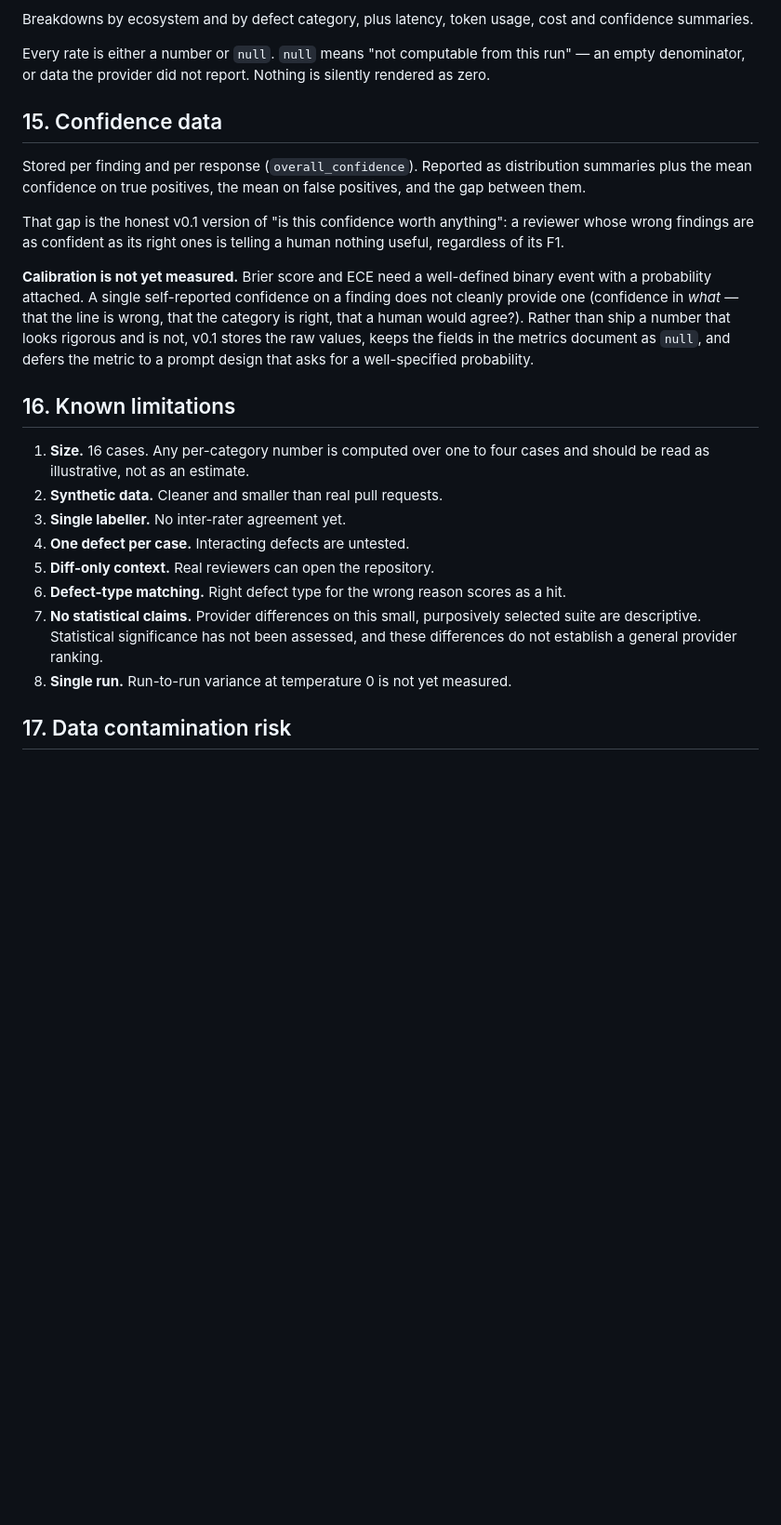
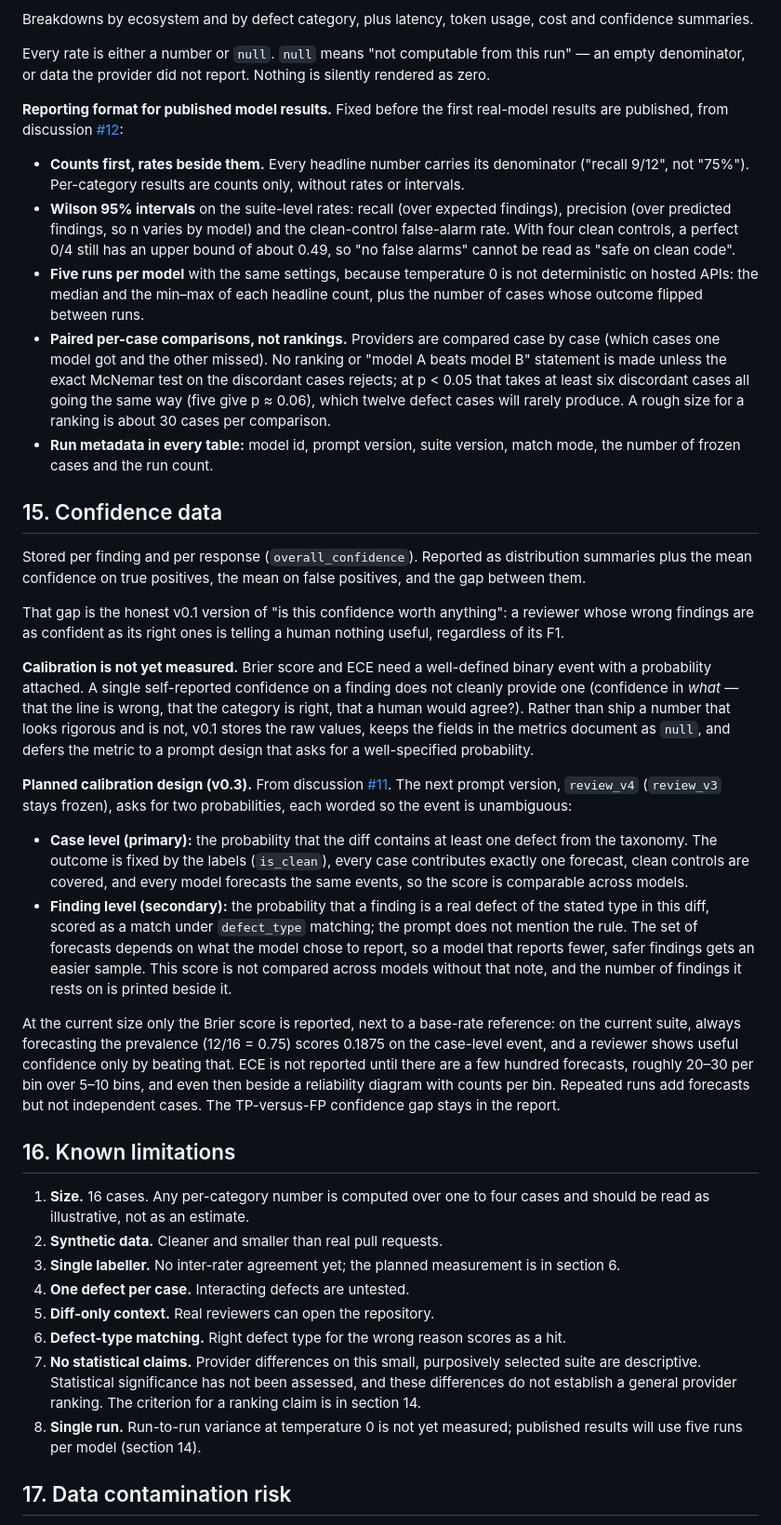
Before and after one commit to lex127/webfixbench, a Markdown page: docs/METHODOLOGY.md, the part around one of its changes. Shown at 93% size. Rendered like a GitHub page; blank space fills up the shorter version.

```diff
--- a/docs/METHODOLOGY.md
+++ b/docs/METHODOLOGY.md
@@ -304,6 +335,30 @@ Every rate is either a number or `null`. `null` means "not computable from this
 run" — an empty denominator, or data the provider did not report. Nothing is
 silently rendered as zero.
 
+**Reporting format for published model results.** Fixed before the first
+real-model results are published, from discussion
+[#12](https://github.com/lex127/webfixbench/discussions/12):
+
+- **Counts first, rates beside them.** Every headline number carries its
+  denominator ("recall 9/12", not "75%"). Per-category results are counts only,
+  without rates or intervals.
+- **Wilson 95% intervals** on the suite-level rates: recall (over expected
+  findings), precision (over predicted findings, so n varies by model) and the
+  clean-control false-alarm rate. With four clean controls, a perfect 0/4 still
+  has an upper bound of about 0.49, so "no false alarms" cannot be read as "safe
+  on clean code".
+- **Five runs per model** with the same settings, because temperature 0 is not
+  deterministic on hosted APIs: the median and the min–max of each headline
+  count, plus the number of cases whose outcome flipped between runs.
+- **Paired per-case comparisons, not rankings.** Providers are compared case by
+  case (which cases one model got and the other missed). No ranking or "model A
+  beats model B" statement is made unless the exact McNemar test on the
+  discordant cases rejects; at p < 0.05 that takes at least six discordant cases
+  all going the same way (five give p ≈ 0.06), which twelve defect cases will
+  rarely produce. A rough size for a ranking is about 30 cases per comparison.
+- **Run metadata in every table:** model id, prompt version, suite version,
+  match mode, the number of frozen cases and the run count.
+
 ## 15. Confidence data
 
 Stored per finding and per response (`overall_confidence`). Reported as
@@ -322,12 +377,39 @@ a number that looks rigorous and is not, v0.1 stores the raw values, keeps the
 fields in the metrics document as `null`, and defers the metric to a prompt
 design that asks for a well-specified probability.
 
+**Planned calibration design (v0.3).** From discussion
+[#11](https://github.com/lex127/webfixbench/discussions/11). The next prompt
+version, `review_v4` (`review_v3` stays frozen), asks for two probabilities,
+each worded so the event is unambiguous:
+
+- **Case level (primary):** the probability that the diff contains at least one
+  defect from the taxonomy. The outcome is fixed by the labels (`is_clean`),
+  every case contributes exactly one forecast, clean controls are covered, and
+  every model forecasts the same events, so the score is comparable across
+  models.
+- **Finding level (secondary):** the probability that a finding is a real defect
+  of the stated type in this diff, scored as a match under `defect_type`
+  matching; the prompt does not mention the rule. The set of forecasts depends
+  on what the model chose to report, so a model that reports fewer, safer
+  findings gets an easier sample. This score is not compared across models
+  without that note, and the number of findings it rests on is printed beside
+  it.
+
+At the current size only the Brier score is reported, next to a base-rate
+reference: on the current suite, always forecasting the prevalence (12/16 =
+0.75) scores 0.1875 on the case-level event, and a reviewer shows useful
+confidence only by beating that. ECE is not reported until there are a few
+hundred forecasts, roughly 20–30 per bin over 5–10 bins, and even then beside a
+reliability diagram with counts per bin. Repeated runs add forecasts but not
+independent cases. The TP-versus-FP confidence gap stays in the report.
+
 ## 16. Known limitations
 
 1. **Size.** 16 cases. Any per-category number is computed over one to four
    cases and should be read as illustrative, not as an estimate.
 2. **Synthetic data.** Cleaner and smaller than real pull requests.
-3. **Single labeller.** No inter-rater agreement yet.
+3. **Single labeller.** No inter-rater agreement yet; the planned measurement
+   is in section 6.
 4. **One defect per case.** Interacting defects are untested.
 5. **Diff-only context.** Real reviewers can open the repository.
 6. **Defect-type matching.** Right defect type for the wrong reason scores as a
@@ -335,7 +417,9 @@ design that asks for a well-specified probability.
 7. **No statistical claims.** Provider differences on this small, purposively
    selected suite are descriptive. Statistical significance has not been
    assessed, and these differences do not establish a general provider ranking.
-8. **Single run.** Run-to-run variance at temperature 0 is not yet measured.
+   The criterion for a ranking claim is in section 14.
+8. **Single run.** Run-to-run variance at temperature 0 is not yet measured;
+   published results will use five runs per model (section 14).
 
 ## 17. Data contamination risk
 
```
Also changed, not shown: other parts of docs/METHODOLOGY.md (+31 -0 lines), CHANGELOG.md (+4 -0 lines), docs/ROADMAP.md (+9 -6 lines).
